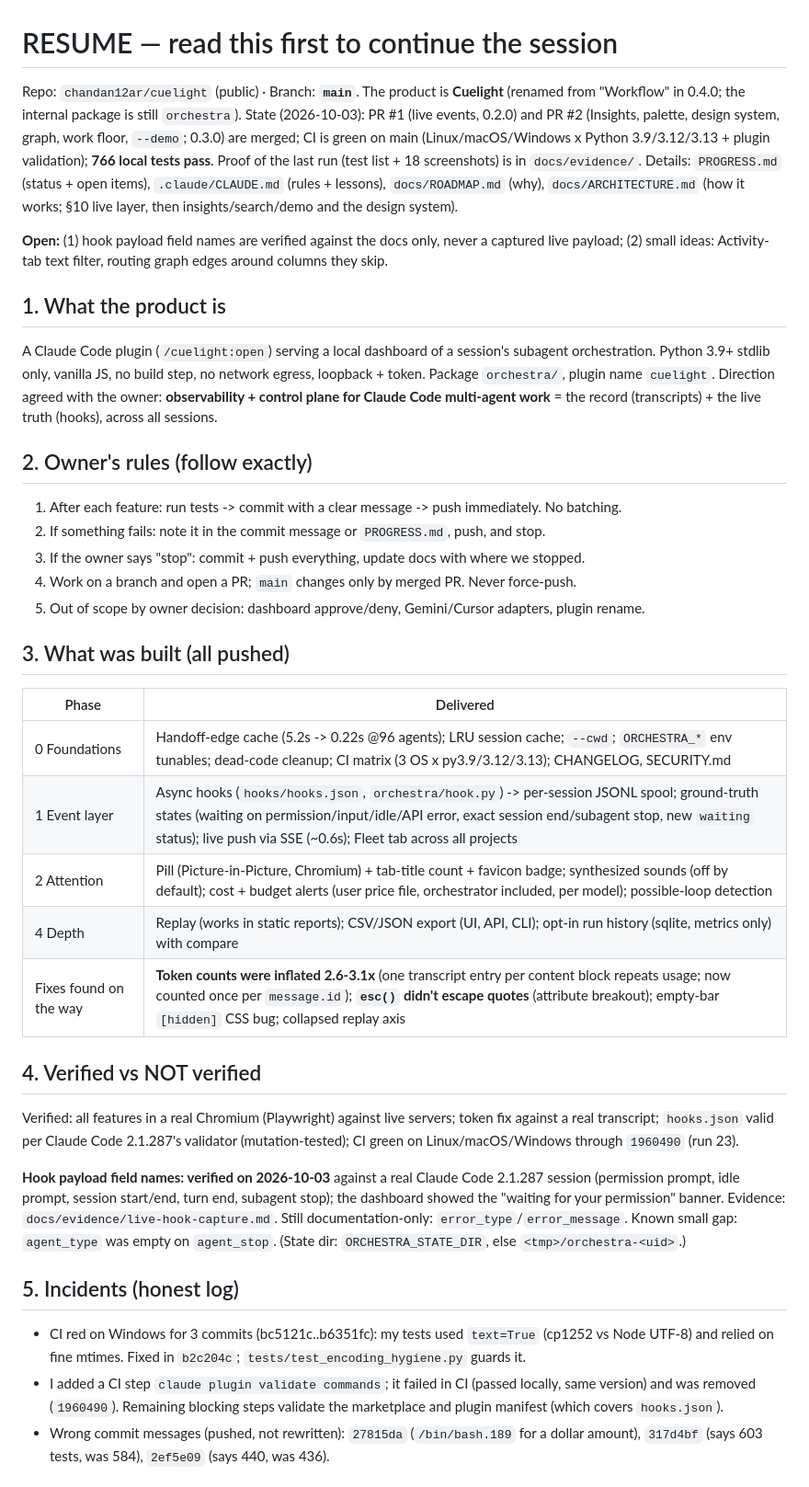
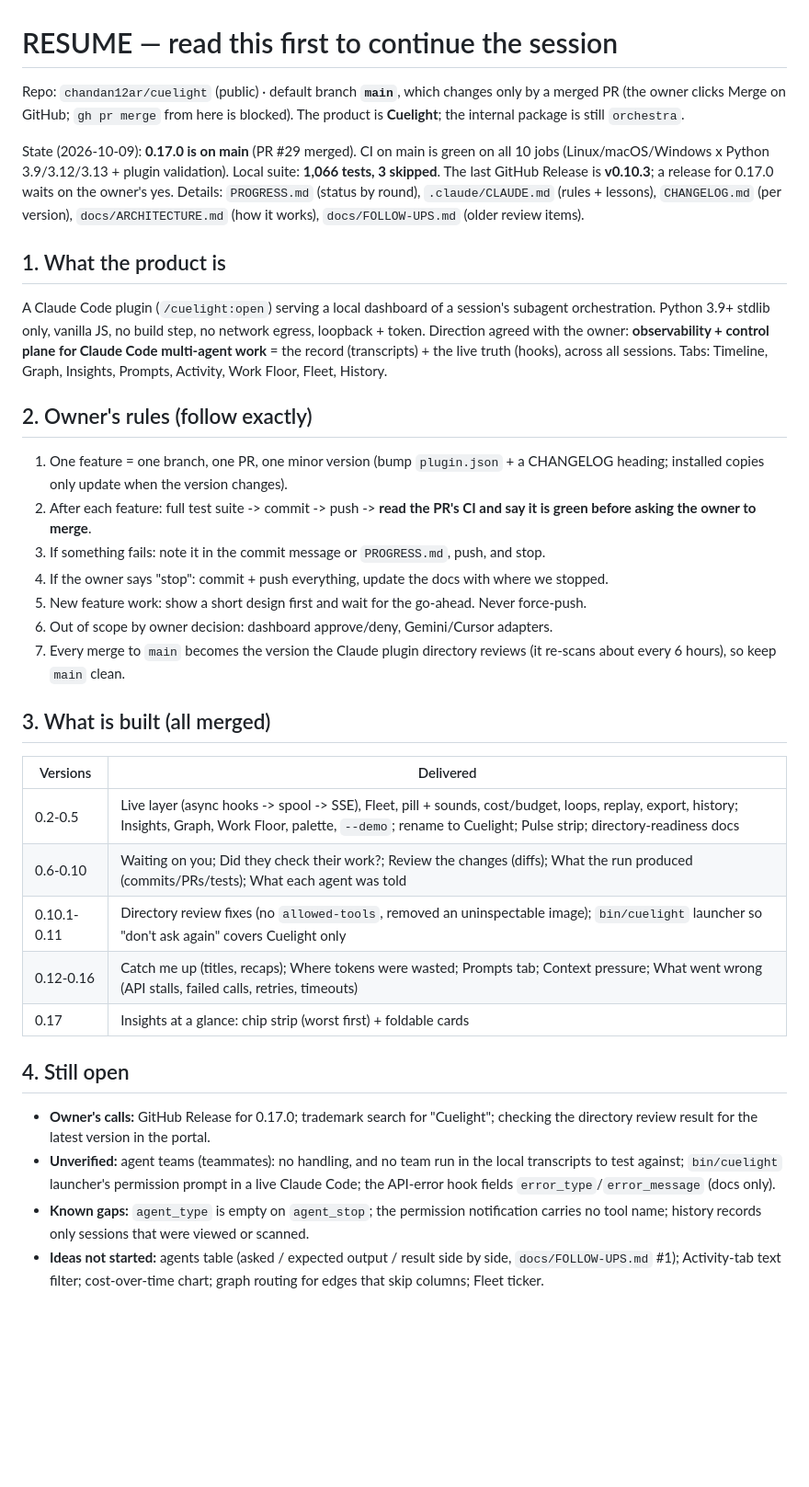
Before and after one commit to chandan12ar/claude-orchestra, a Markdown page: RESUME.md, the part around one of its changes. Shown at 92% size. Rendered like a GitHub page; blank space fills up the shorter version.

```diff
--- a/RESUME.md
+++ b/RESUME.md
@@ -1,60 +1,52 @@
 # RESUME — read this first to continue the session
 
-Repo: `chandan12ar/cuelight` (public) · Branch: **`main`**. The product is **Cuelight**
-(renamed from "Workflow" in 0.4.0; the internal package is still `orchestra`).
-State (2026-10-03): PR #1 (live events, 0.2.0) and PR #2 (Insights, palette, design system,
-graph, work floor, `--demo`; 0.3.0) are merged; CI is green on main (Linux/macOS/Windows x
-Python 3.9/3.12/3.13 + plugin validation); **766 local tests pass**. Proof of the last run
-(test list + 18 screenshots) is in `docs/evidence/`.
-Details: `PROGRESS.md` (status + open items), `.claude/CLAUDE.md` (rules + lessons), `docs/ROADMAP.md`
-(why), `docs/ARCHITECTURE.md` (how it works; §10 live layer, then insights/search/demo and
-the design system).
+Repo: `chandan12ar/cuelight` (public) · default branch **`main`**, which changes only by a merged
+PR (the owner clicks Merge on GitHub; `gh pr merge` from here is blocked). The product is
+**Cuelight**; the internal package is still `orchestra`.
 
-**Open:** (1) hook payload field names are verified against the docs only, never a
-captured live payload; (2) small ideas:
-Activity-tab text filter, routing graph edges around columns they skip.
+State (2026-10-09): **0.17.0 is on main** (PR #29 merged). CI on main is green on all 10 jobs
+(Linux/macOS/Windows x Python 3.9/3.12/3.13 + plugin validation). Local suite: **1,066 tests,
+3 skipped**. The last GitHub Release is **v0.10.3**; a release for 0.17.0 waits on the owner's yes.
+Details: `PROGRESS.md` (status by round), `.claude/CLAUDE.md` (rules + lessons), `CHANGELOG.md`
+(per version), `docs/ARCHITECTURE.md` (how it works), `docs/FOLLOW-UPS.md` (older review items).
 
 ## 1. What the product is
 A Claude Code plugin (`/cuelight:open`) serving a local dashboard of a session's subagent
 orchestration. Python 3.9+ stdlib only, vanilla JS, no build step, no network egress,
-loopback + token. Package `orchestra/`, plugin name `cuelight`.
-Direction agreed with the owner: **observability + control plane for Claude Code multi-agent
-work** = the record (transcripts) + the live truth (hooks), across all sessions.
+loopback + token. Direction agreed with the owner: **observability + control plane for Claude
+Code multi-agent work** = the record (transcripts) + the live truth (hooks), across all sessions.
+Tabs: Timeline, Graph, Insights, Prompts, Activity, Work Floor, Fleet, History.
 
 ## 2. Owner's rules (follow exactly)
-1. After each feature: run tests -> commit with a clear message -> push immediately. No batching.
-2. If something fails: note it in the commit message or `PROGRESS.md`, push, and stop.
-3. If the owner says "stop": commit + push everything, update docs with where we stopped.
-4. Work on a branch and open a PR; `main` changes only by merged PR. Never force-push.
-5. Out of scope by owner decision: dashboard approve/deny, Gemini/Cursor adapters, plugin rename.
+1. One feature = one branch, one PR, one minor version (bump `plugin.json` + a CHANGELOG
+   heading; installed copies only update when the version changes).
+2. After each feature: full test suite -> commit -> push -> **read the PR's CI and say it is
+   green before asking the owner to merge**.
+3. If something fails: note it in the commit message or `PROGRESS.md`, push, and stop.
+4. If the owner says "stop": commit + push everything, update the docs with where we stopped.
+5. New feature work: show a short design first and wait for the go-ahead. Never force-push.
+6. Out of scope by owner decision: dashboard approve/deny, Gemini/Cursor adapters.
+7. Every merge to `main` becomes the version the Claude plugin directory reviews (it
+   re-scans about every 6 hours), so keep `main` clean.
 
-## 3. What was built (all pushed)
-| Phase | Delivered |
+## 3. What is built (all merged)
+| Versions | Delivered |
 |---|---|
-| 0 Foundations | Handoff-edge cache (5.2s -> 0.22s @96 agents); LRU session cache; `--cwd`; `ORCHESTRA_*` env tunables; dead-code cleanup; CI matrix (3 OS x py3.9/3.12/3.13); CHANGELOG, SECURITY.md |
-| 1 Event layer | Async hooks (`hooks/hooks.json`, `orchestra/hook.py`) -> per-session JSONL spool; ground-truth states (waiting on permission/input/idle/API error, exact session end/subagent stop, new `waiting` status); live push via SSE (~0.6s); Fleet tab across all projects |
-| 2 Attention | Pill (Picture-in-Picture, Chromium) + tab-title count + favicon badge; synthesized sounds (off by default); cost + budget alerts (user price file, orchestrator included, per model); possible-loop detection |
-| 4 Depth | Replay (works in static reports); CSV/JSON export (UI, API, CLI); opt-in run history (sqlite, metrics only) with compare |
-| Fixes found on the way | **Token counts were inflated 2.6-3.1x** (one transcript entry per content block repeats usage; now counted once per `message.id`); **`esc()` didn't escape quotes** (attribute breakout); empty-bar `[hidden]` CSS bug; collapsed replay axis |
+| 0.2-0.5 | Live layer (async hooks -> spool -> SSE), Fleet, pill + sounds, cost/budget, loops, replay, export, history; Insights, Graph, Work Floor, palette, `--demo`; rename to Cuelight; Pulse strip; directory-readiness docs |
+| 0.6-0.10 | Waiting on you; Did they check their work?; Review the changes (diffs); What the run produced (commits/PRs/tests); What each agent was told |
+| 0.10.1-0.11 | Directory review fixes (no `allowed-tools`, removed an uninspectable image); `bin/cuelight` launcher so "don't ask again" covers Cuelight only |
+| 0.12-0.16 | Catch me up (titles, recaps); Where tokens were wasted; Prompts tab; Context pressure; What went wrong (API stalls, failed calls, retries, timeouts) |
+| 0.17 | Insights at a glance: chip strip (worst first) + foldable cards |
 
-## 4. Verified vs NOT verified
-Verified: all features in a real Chromium (Playwright) against live servers; token fix against a
-real transcript; `hooks.json` valid per Claude Code 2.1.287's validator (mutation-tested);
-CI green on Linux/macOS/Windows through `1960490` (run 23).
+## 4. Still open
+- **Owner's calls:** GitHub Release for 0.17.0; trademark search for "Cuelight"; checking the
+  directory review result for the latest version in the portal.
+- **Unverified:** agent teams (teammates): no handling, and no team run in the local
+  transcripts to test against; `bin/cuelight` launcher's permission prompt in a live Claude
+  Code; the API-error hook fields `error_type`/`error_message` (docs only).
+- **Known gaps:** `agent_type` is empty on `agent_stop`; the permission notification carries no
+  tool name; history records only sessions that were viewed or scanned.
+- **Ideas not started:** agents table (asked / expected output / result side by side,
+  `docs/FOLLOW-UPS.md` #1); Activity-tab text filter; cost-over-time chart; graph routing for
+  edges that skip columns; Fleet ticker.
 
-**Hook payload field names: verified on 2026-10-03** against a real Claude Code 2.1.287 session
-(permission prompt, idle prompt, session start/end, turn end, subagent stop); the dashboard
-showed the "waiting for your permission" banner. Evidence: `docs/evidence/live-hook-capture.md`.
-Still documentation-only: `error_type`/`error_message`. Known small gap: `agent_type`
-was empty on `agent_stop`.
-(State dir: `ORCHESTRA_STATE_DIR`, else `<tmp>/orchestra-<uid>`.)
-
-## 5. Incidents (honest log)
-- CI red on Windows for 3 commits (bc5121c..b6351fc): my tests used `text=True` (cp1252 vs Node
-  UTF-8) and relied on fine mtimes. Fixed in `b2c204c`; `tests/test_encoding_hygiene.py` guards it.
-- I added a CI step `claude plugin validate commands`; it failed in CI (passed locally, same
-  version) and was removed (`1960490`). Remaining blocking steps validate the marketplace and
-  plugin manifest (which covers `hooks.json`).
-- Wrong commit messages (pushed, not rewritten): `27815da` (`/bin/bash.189` for a dollar amount),
-  `317d4bf` (says 603 tests, was 584), `2ef5e09` (says 440, was 436).
-
```
Also changed, not shown: other parts of RESUME.md (+11 -14 lines), .claude/CLAUDE.md (+7 -5 lines), PROGRESS.md (+12 -13 lines).
